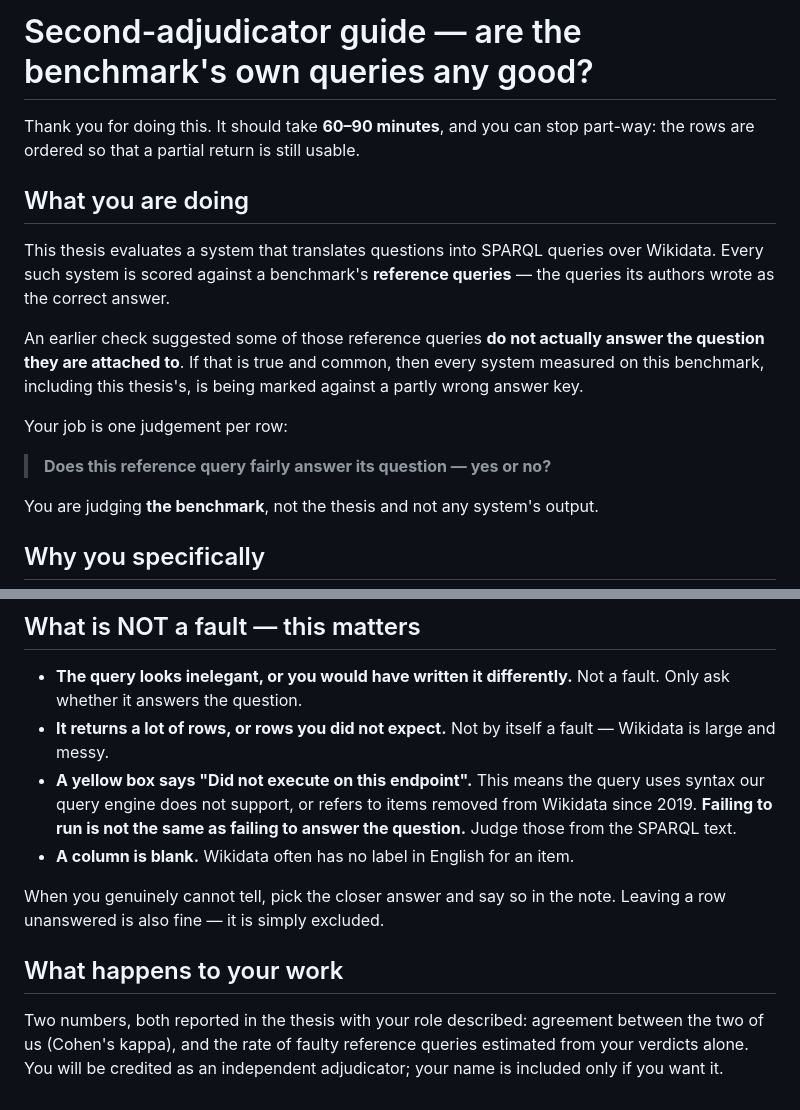
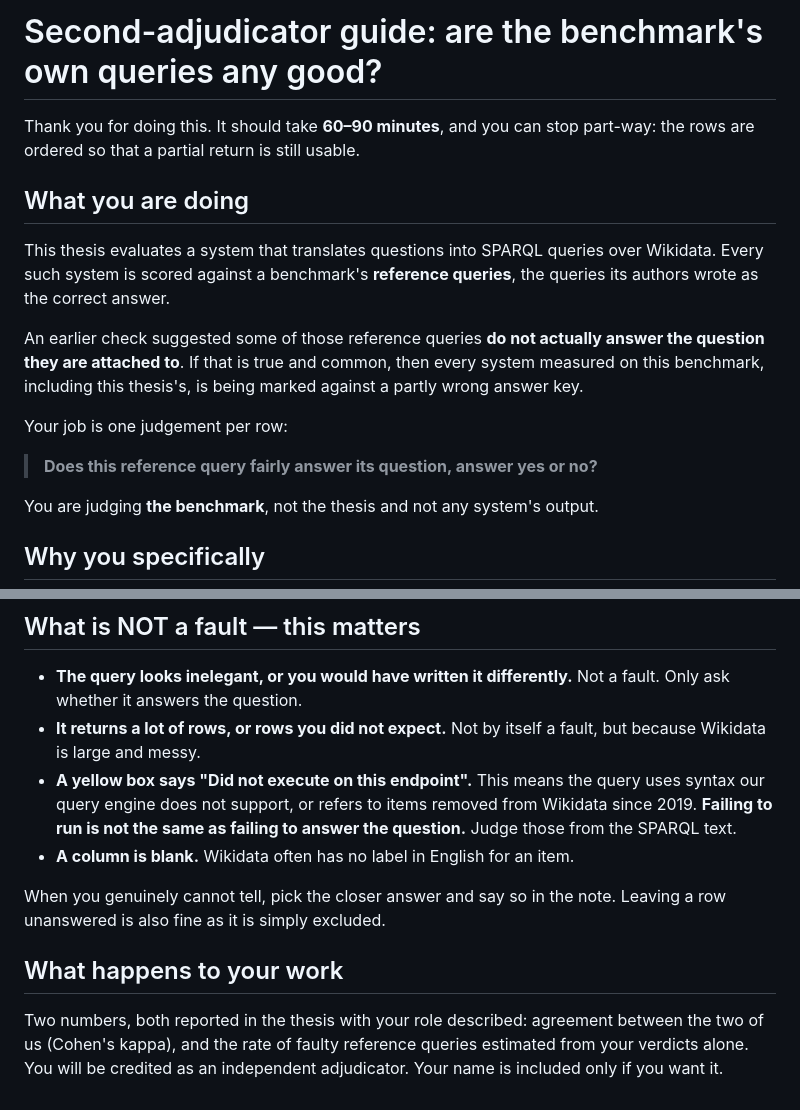
Before and after one commit to sevimbozkurt/thesis-text-to-sparql-wikidata, a Markdown page: ANNOTATOR2_GUIDE.md, 2 parts joined by grey strips. Rendered like a GitHub page.

Commit message:
Fix formatting and wording in ANNOTATOR2_GUIDE.md

```diff
--- a/ANNOTATOR2_GUIDE.md
+++ b/ANNOTATOR2_GUIDE.md
@@ -1,4 +1,4 @@
-# Second-adjudicator guide — are the benchmark's own queries any good?
+# Second-adjudicator guide: are the benchmark's own queries any good?
 
 Thank you for doing this. It should take **60–90 minutes**, and you can stop
 part-way: the rows are ordered so that a partial return is still usable.
@@ -7,7 +7,7 @@ part-way: the rows are ordered so that a partial return is still usable.
 
 This thesis evaluates a system that translates questions into SPARQL queries
 over Wikidata. Every such system is scored against a benchmark's **reference
-queries** — the queries its authors wrote as the correct answer.
+queries**, the queries its authors wrote as the correct answer.
 
 An earlier check suggested some of those reference queries **do not actually
 answer the question they are attached to**. If that is true and common, then
@@ -16,7 +16,7 @@ marked against a partly wrong answer key.
 
 Your job is one judgement per row:
 
-> **Does this reference query fairly answer its question — yes or no?**
+> **Does this reference query fairly answer its question, answer yes or no?**
 
 You are judging **the benchmark**, not the thesis and not any system's output.
 
@@ -63,7 +63,7 @@ for. Examples of genuine faults found earlier:
 - **The query looks inelegant, or you would have written it differently.** Not a
   fault. Only ask whether it answers the question.
 - **It returns a lot of rows, or rows you did not expect.** Not by itself a
-  fault — Wikidata is large and messy.
+  fault, but because Wikidata is large and messy.
 - **A yellow box says "Did not execute on this endpoint".** This means the query
   uses syntax our query engine does not support, or refers to items removed from
   Wikidata since 2019. **Failing to run is not the same as failing to answer the
@@ -71,11 +71,11 @@ for. Examples of genuine faults found earlier:
 - **A column is blank.** Wikidata often has no label in English for an item.
 
 When you genuinely cannot tell, pick the closer answer and say so in the note.
-Leaving a row unanswered is also fine — it is simply excluded.
+Leaving a row unanswered is also fine as it is simply excluded.
 
 ## What happens to your work
 
 Two numbers, both reported in the thesis with your role described: agreement
 between the two of us (Cohen's kappa), and the rate of faulty reference queries
 estimated from your verdicts alone. You will be credited as an independent
-adjudicator; your name is included only if you want it.
+adjudicator. Your name is included only if you want it.
```
